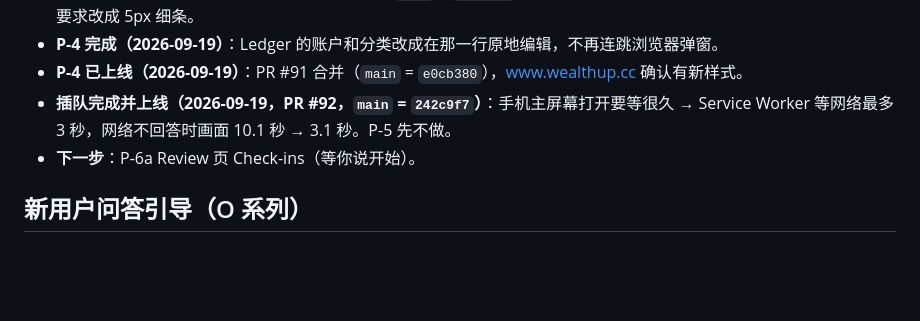
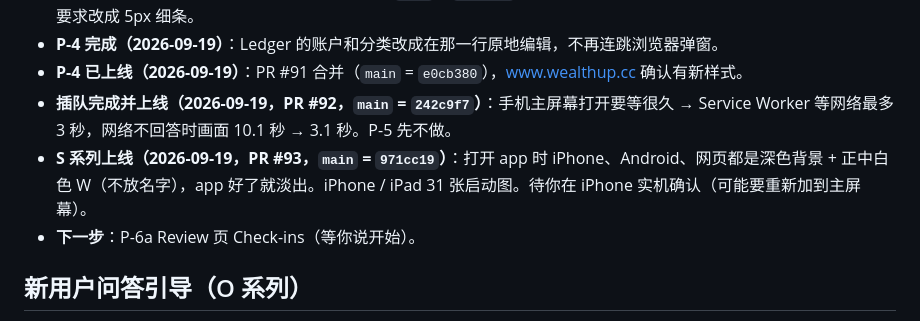
Before and after one commit to geebeng1013-m4/Personal-Wealth-OS, a Markdown page: personal-wealth-os/PROGRESS.md, the part around the change. GitHub-like rendering; blank space fills up the shorter version.

```diff
--- a/personal-wealth-os/PROGRESS.md
+++ b/personal-wealth-os/PROGRESS.md
@@ -38,6 +38,7 @@
 - **P-4 完成（2026-09-19）**：Ledger 的账户和分类改成在那一行原地编辑，不再连跳浏览器弹窗。
 - **P-4 已上线（2026-09-19）**：PR #91 合并（`main` = `e0cb380`），www.wealthup.cc 确认有新样式。
 - **插队完成并上线（2026-09-19，PR #92，`main` = `242c9f7`）**：手机主屏幕打开要等很久 → Service Worker 等网络最多 3 秒，网络不回答时画面 10.1 秒 → 3.1 秒。P-5 先不做。
+- **S 系列上线（2026-09-19，PR #93，`main` = `971cc19`）**：打开 app 时 iPhone、Android、网页都是深色背景 + 正中白色 W（不放名字），app 好了就淡出。iPhone / iPad 31 张启动图。待你在 iPhone 实机确认（可能要重新加到主屏幕）。
 - **下一步**：P-6a Review 页 Check-ins（等你说开始）。
 
 ## 新用户问答引导（O 系列）
```
Also changed, not shown: personal-wealth-os/PLAN.md (+3 -2 lines).
